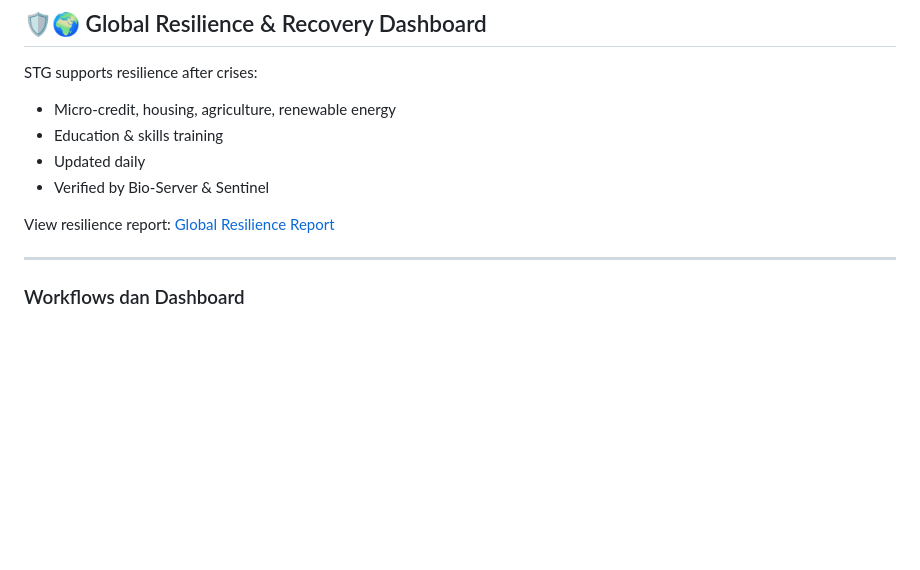
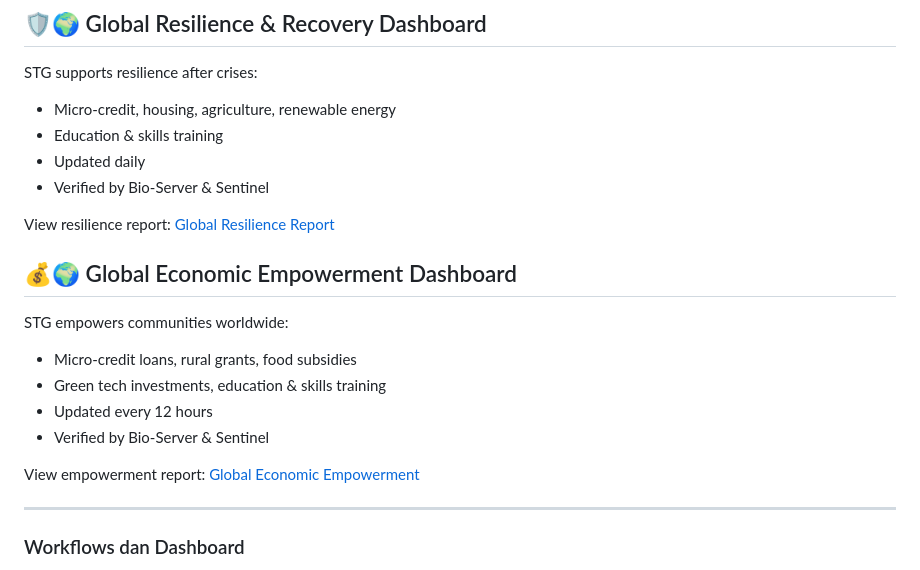
Before and after one commit to Sovereign-Titan-Genesis/STG-Chain, a Markdown page: README.md, the part around the change. Rendered like a GitHub page; blank space fills up the shorter version.

Commit message:
Add Global Economic Empowerment Dashboard section
Added section for Global Economic Empowerment Dashboard with details on initiatives and report links.

```diff
--- a/README.md
+++ b/README.md
@@ -286,6 +286,15 @@ STG supports resilience after crises:
 
 View resilience report: [Global Resilience Report](GLOBAL_RESILIENCE.md)
 
+## 💰🌍 Global Economic Empowerment Dashboard
+STG empowers communities worldwide:
+- Micro-credit loans, rural grants, food subsidies
+- Green tech investments, education & skills training
+- Updated every 12 hours
+- Verified by Bio-Server & Sentinel
+
+View empowerment report: [Global Economic Empowerment](GLOBAL_ECONOMIC_EMPOWERMENT.md)
+
 ---
 
 ### Workflows dan Dashboard
```
